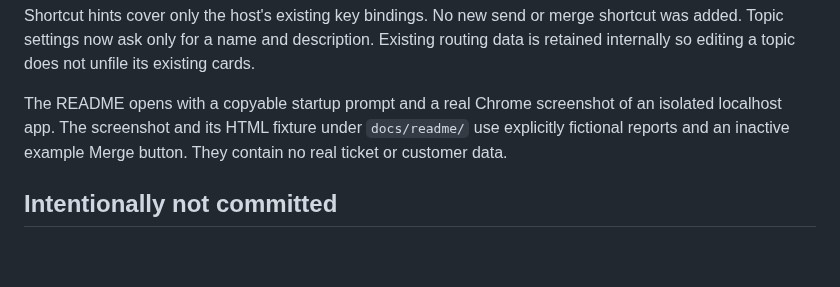
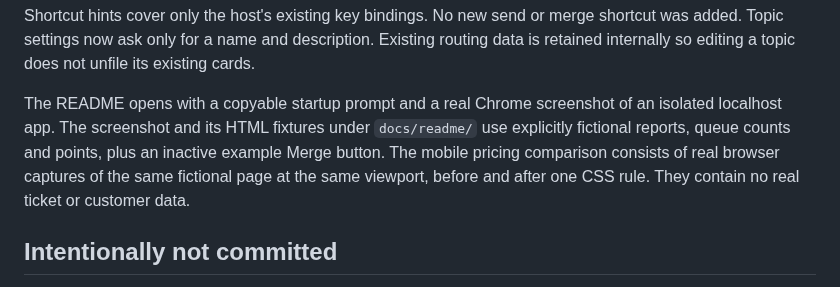
Before and after one commit to browser-use/agency, a Markdown page: COMMIT_SCOPE.md, the part around the change. Rendered like a GitHub page; blank space fills up the shorter version.

```diff
--- a/COMMIT_SCOPE.md
+++ b/COMMIT_SCOPE.md
@@ -60,8 +60,10 @@ Topic settings now ask only for a name and description. Existing routing data is
 so editing a topic does not unfile its existing cards.
 
 The README opens with a copyable startup prompt and a real Chrome screenshot of an isolated
-localhost app. The screenshot and its HTML fixture under `docs/readme/` use explicitly fictional
-reports and an inactive example Merge button. They contain no real ticket or customer data.
+localhost app. The screenshot and its HTML fixtures under `docs/readme/` use explicitly fictional
+reports, queue counts and points, plus an inactive example Merge button. The mobile pricing
+comparison consists of real browser captures of the same fictional page at the same viewport,
+before and after one CSS rule. They contain no real ticket or customer data.
 
 ## Intentionally not committed
 
```
Also changed, not shown: README.md (+2 -2 lines), docs/readme/agency-localhost.png, docs/readme/pricing-after.png (added), docs/readme/pricing-before.png (added), 2 other files.
